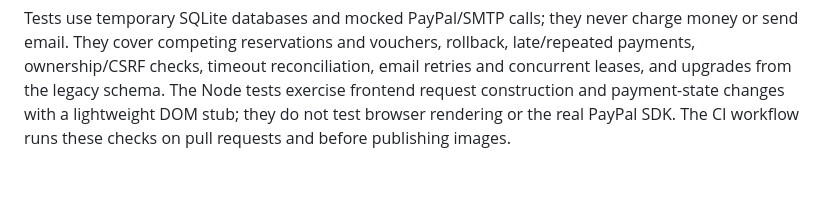
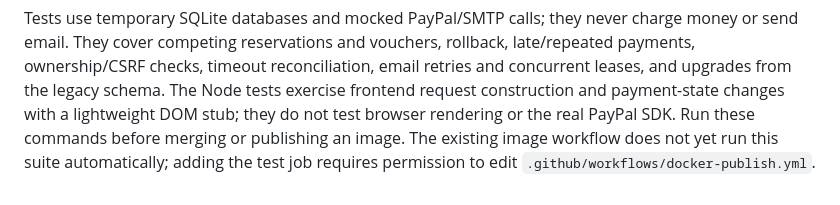
Before and after one commit to drag0n141/flohmarkt, a Markdown page: README.md, the part around the change. Rendered like a GitHub page.

Commit message:
Document manual test gate while workflow updates are unavailable

```diff
--- a/README.md
+++ b/README.md
@@ -220,5 +220,6 @@ rollback, late/repeated payments, ownership/CSRF checks, timeout reconciliation,
 email retries and concurrent leases, and upgrades from the legacy schema.
 The Node tests exercise frontend request construction and payment-state changes
 with a lightweight DOM stub; they do not test browser rendering or the real
-PayPal SDK. The CI workflow runs these checks on pull requests and before
-publishing images.
+PayPal SDK. Run these commands before merging or publishing an image.
+The existing image workflow does not yet run this suite automatically; adding
+the test job requires permission to edit `.github/workflows/docker-publish.yml`.
```
